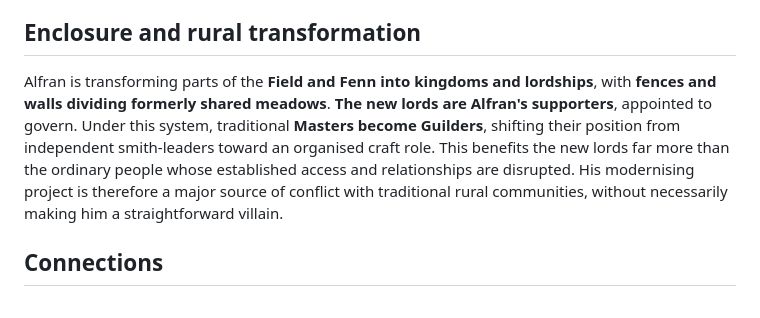
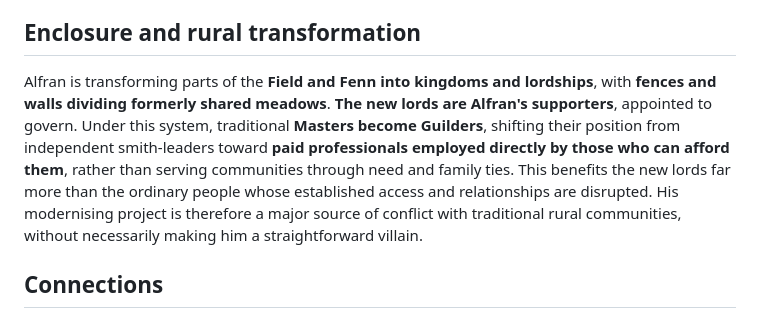
Before and after one commit to danapatavist/albion-army-book, a Markdown page: lore/characters/alfran-longbritches.md, the part around the change. Drawn GitHub-style.

Commit message:
Clarify Guilders work for paying patrons rather than obligated households

```diff
--- a/lore/characters/alfran-longbritches.md
+++ b/lore/characters/alfran-longbritches.md
@@ -29,7 +29,7 @@ Alfran Longbritches is a prominent leader of Albion's **Blue Host** and an advoc
 
 ## Enclosure and rural transformation
 
-Alfran is transforming parts of the **Field and Fenn into kingdoms and lordships**, with **fences and walls dividing formerly shared meadows**. **The new lords are Alfran's supporters**, appointed to govern. Under this system, traditional **Masters become Guilders**, shifting their position from independent smith-leaders toward an organised craft role. This benefits the new lords far more than the ordinary people whose established access and relationships are disrupted. His modernising project is therefore a major source of conflict with traditional rural communities, without necessarily making him a straightforward villain.
+Alfran is transforming parts of the **Field and Fenn into kingdoms and lordships**, with **fences and walls dividing formerly shared meadows**. **The new lords are Alfran's supporters**, appointed to govern. Under this system, traditional **Masters become Guilders**, shifting their position from independent smith-leaders toward **paid professionals employed directly by those who can afford them**, rather than serving communities through need and family ties. This benefits the new lords far more than the ordinary people whose established access and relationships are disrupted. His modernising project is therefore a major source of conflict with traditional rural communities, without necessarily making him a straightforward villain.
 
 ## Connections
 
```
